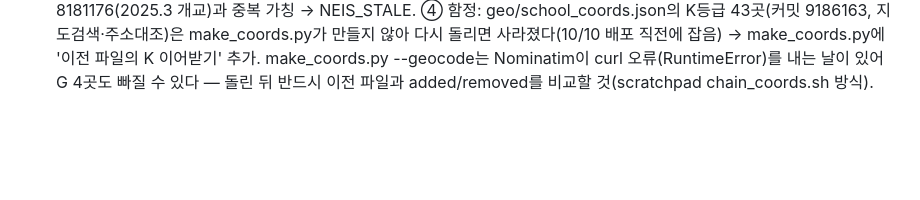
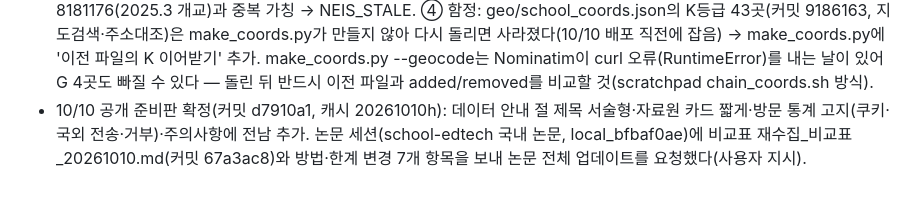
Before and after one commit to theflight001/school-edtech, a Markdown page: 인수인계.md, the part around the change. Rendered like a GitHub page; blank space fills up the shorter version.

Commit message:
인수인계: 공개 준비판 확정·논문 세션 전달
Co-Authored-By: Claude Fable 5.1 <noreply@anthropic.com>

```diff
--- a/인수인계.md
+++ b/인수인계.md
@@ -148,3 +148,4 @@
 - 10/10 4차(커밋 fdd4731, 캐시 20261010c, 421,404건·12,180교): 개명 7곳 별칭 추가(순천세빛중·한국조리명장고·가사문학초·숲실초·비안초·인천은송초·정일중), 폐교 3곳 추가(고창 선동초·부안 상서초·분당 청솔중). 고르기 화면 문구는 "이름이 같은 학교가 N곳입니다. 아래 목록 중 학교를 선택하세요."로 통일하고 `.plist.pick`(index.html)으로 세로 글자 깨짐을 고쳤다 — 배포 뒤 브라우저에서 동명 교명 1,070개·선택 항목 2,611개를 sameNameView로 전부 그려 데스크톱·375px 모두 깨짐 0건 확인. 같은 시도 동명 43쌍(86교)은 누리집을 curl·브라우저로 확인해 모두 운영 중(scratchpad live_curl.json; 부산 강서 송정초는 school.busanedu.net/pssongjung-e). 코드 없는 학교 121→114곳(1,366건): 동명 43곳(선택 화면) · 명단에 없음 1곳(학력인정부산미용고 — 학력인정 평생교육시설이라 나이스 명단 대상이 아님, 처리 방침은 사용자 결정) · 폐교 70곳. 바탕화면 학교코드_미확인_학교_확인목록_4차_20261010.hwpx(생성기 scratchpad make_hwpx4.py). 사용자가 보낸 '내동초 아래 단대초 주소' 화면은 옛 캐시(문구가 옛 '— 어느 학교인지 고르세요' 형식)로, 현재 빌드에는 그런 짝이 없다 — 강력 새로고침 안내.
 - 10/10 5차: 같은 시도 동명 43쌍을 학교알리미(schoolinfo.go.kr)에서 시도별 검색(Pneiss_f01_l0.do POST, EUC-KR; 학교별 기본정보는 Pneiss_b01_s0.do?VIEWMODE=2&SHL_IDF_CD=)으로 조회 — 86교 모두 등재·운영 중(학생수·설립일·관할교육청; scratchpad schoolinfo43.json). 사용자 요청(10/10 "구글로 둘 다 나오니 그 방식으로 진행")에 따라 이 43곳은 '확인 필요'가 아니라 처리 완료(사이트 선택 화면)로 분류 — 5차 HWPX(바탕화면, 생성기 scratchpad make_hwpx5.py)에 학교알리미 결과를 메모 칸에 채움. 남은 미확인은 학력인정부산미용고 1곳뿐. 교훈: 두 학교가 모두 실재하면 '미확인'이 아니라 '선택 화면' 사례다 — 목록에 확인 필요로 올리지 않는다.
 - 10/10 부산미용고·지도 보충(커밋 2c96b31·5c80e29, 캐시 20261010e, 421,404건·색인 12,539교): ① 학력인정부산미용고는 사용자 결정으로 학교로 센다 — build_data.py EXTRA_SCHOOLS(코드 M0000001, 학교급 '각종학교(학력인정 평생교육시설)', 주소는 누리집 꼬리말 부산진구 백양순환로119번길 62). 판별 사전·학교 색인에는 들어가고 neisTotal에는 안 들어간다(meta.extraSchools, 데이터 안내가 "명단 밖 교육기관 1곳을 더한"으로 설명). make_coords.py는 build_data.py 소스를 ast로 읽어 EXTRA_SCHOOLS를 색인에 합친다. ② 좌표: 미용고(Nominatim, 위치미확인_학교.csv M등급), 광주 신가초 7402222(휴교, 학교알리미 지도 좌표 K), 인천 검단3고(설립 예정, local-0b4326d465e1 — 도로 단위 '고산후로' 근사, 번길 단위는 어떤 변환기도 못 찾음). 좌표 12,535/12,539. 남은 4곳은 충남 대동초 8261081·석곡초 8181112·주촌초 8261080·주촌중 8261083 — 나이스에 주소·누리집 없이 코드만 있고 학교알리미에도 없는 개교 예정(가칭) 항목이라 지도에 못 올린다(기록 0건). 사용자 결정 대기: 그대로 둘지, 신리초처럼 NEIS_STALE로 뺄지. ③ 충남 월천초 8181113은 아산월천초 8181176(2025.3 개교)과 중복 가칭 → NEIS_STALE. ④ 함정: geo/school_coords.json의 K등급 43곳(커밋 9186163, 지도검색·주소대조)은 make_coords.py가 만들지 않아 다시 돌리면 사라졌다(10/10 배포 직전에 잡음) → make_coords.py에 '이전 파일의 K 이어받기' 추가. make_coords.py --geocode는 Nominatim이 curl 오류(RuntimeError)를 내는 날이 있어 G 4곳도 빠질 수 있다 — 돌린 뒤 반드시 이전 파일과 added/removed를 비교할 것(scratchpad chain_coords.sh 방식).
+- 10/10 공개 준비판 확정(커밋 d7910a1, 캐시 20261010h): 데이터 안내 절 제목 서술형·자료원 카드 짧게·방문 통계 고지(쿠키·국외 전송·거부)·주의사항에 전남 추가. 논문 세션(school-edtech 국내 논문, local_bfbaf0ae)에 비교표 재수집_비교표_20261010.md(커밋 67a3ac8)와 방법·한계 변경 7개 항목을 보내 논문 전체 업데이트를 요청했다(사용자 지시).
```
